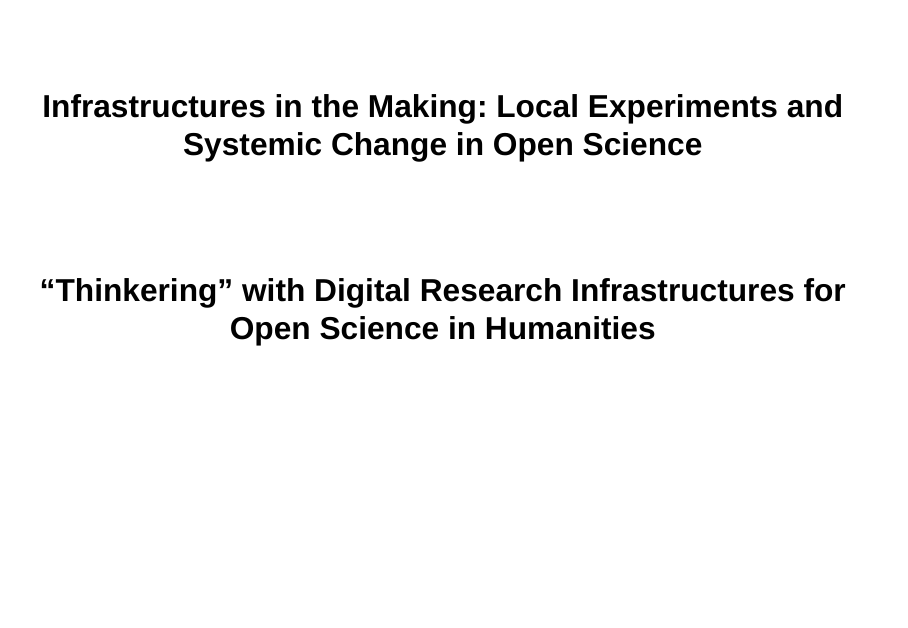
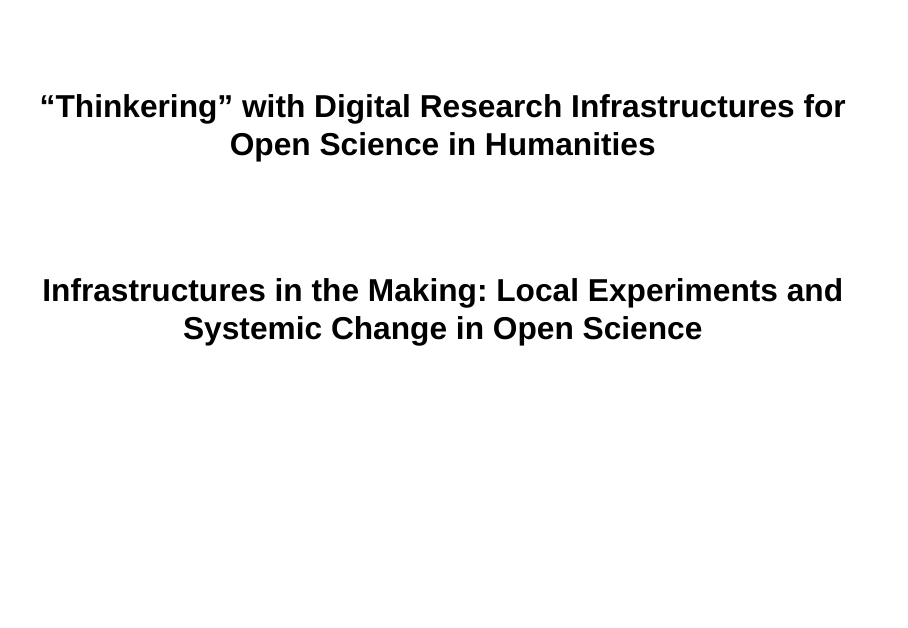
Before and after one commit to eliselavy/talk-operas, a Quarto document (index.qmd): page 1 of 9. Rendered offline with R 4.5, knitr and Pandoc in place of Quarto, with nearby package versions; drawn as Slidy slides in place of the format the file asks for.

Commit message:
quarto render

```diff
--- /dev/null
+++ b/biblio.bib
@@ -0,0 +1,22 @@
+@article{10.1093/scipol/scab026,
+    author = {Fecher, Benedikt and Kahn, Rebecca and Sokolovska, Nataliia and Völker, Teresa and Nebe, Philip},
+    title = {Making a Research Infrastructure: Conditions and Strategies to Transform a Service into an Infrastructure},
+    journal = {Science and Public Policy},
+    volume = {48},
+    number = {4},
+    pages = {499-507},
+    year = {2021},
+    month = {08},
+    abstract = {In this article, we examine the making of research infrastructures for digital research. In line with many scholars in this field, we understand research infrastructures as deeply relational and adaptive systems that are embedded in research practice. Our aim was to identify the relevant context factors, actor constellations, organizational settings, and strategies which contribute to the evolution of a basic service into an actual infrastructure. To this end, we conducted thirty-three case studies of non-commercial and commercial research services along the research life cycle. By examining how these services emerge, we hope to gain a better understanding of the conditions and strategies to transform a service into an infrastructure. We are able to identify competitive disadvantages for publicly financed infrastructure projects with regard to the mode of implementation and the resources invested in development and marketing. We suggest that the results of this study are of practical relevance, especially for individuals, communities, and organizations wanting to create research infrastructures, as well as for funders and policy makers wanting to support innovative and sustainable infrastructures.},
+    issn = {0302-3427},
+    doi = {10.1093/scipol/scab026},
+    url = {https://doi.org/10.1093/scipol/scab026},
+    eprint = {https://academic.oup.com/spp/article-pdf/48/4/499/43757908/scab026.pdf},
+}
+
+@unpublished{MounierDumasPrimbault2023,
+  author       = {Mounier, Pierre and Dumas Primbault, Simon},
+  title        = {Sustaining Knowledge and Governing its Infrastructure in the Digital Age: An Integrated View},
+  year         = {2023},
+  note         = {HAL preprint, hal-04309735},
+}
--- a/index.qmd
+++ b/index.qmd
@@ -1,9 +1,9 @@
 ---
-title: "Infrastructures in the Making: Local Experiments and Systemic Change in Open Science"
-subtitle: "“Thinkering” with Digital Research Infrastructures for Open Science in Humanities"
+title: "“Thinkering” with Digital Research Infrastructures for Open Science in Humanities"
+subtitle: "Infrastructures in the Making: Local Experiments and Systemic Change in Open Science"
 authors:
-  - name: Frédéric Clavert
-    orcid: 0000-0002-0237-2532
+  - name: Tugce Karatas
+    orcid: 0000-0002-9446-4679
     affiliations: Luxembourg Centre for Contemporary and Digital History (C²DH)
   - name: Elisabeth Guerard
     orcid: 0000-0001-7742-4141
```
Also changed, not shown: docs/search.json (added), 131 other files.
